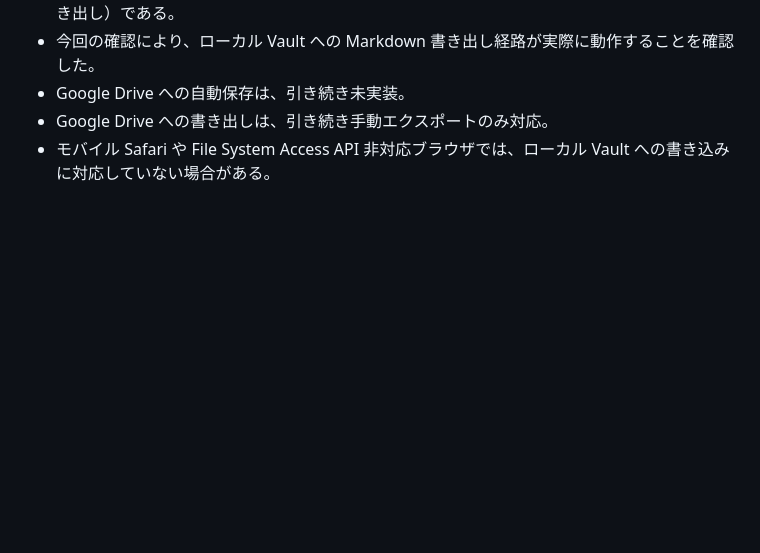
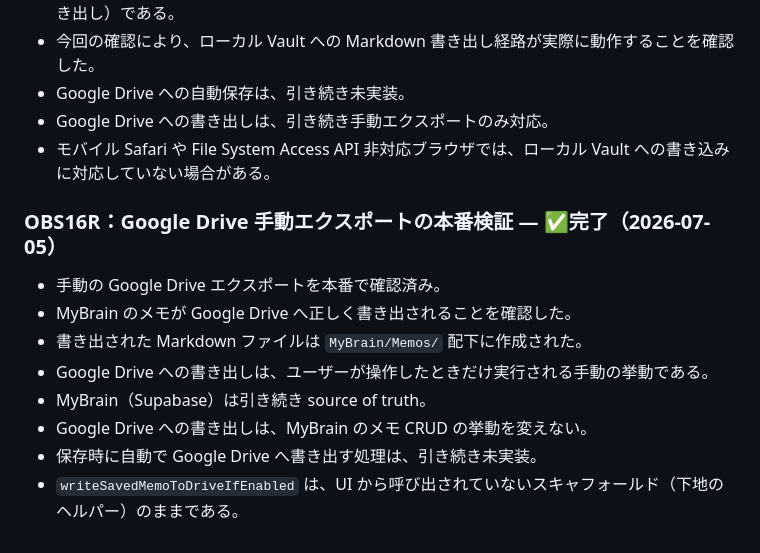
Before and after one commit to takechan1972/mybrain-web, a Markdown page: docs/PROJECT_STATUS.md, the part around the change. Drawn GitHub-style; blank space fills up the shorter version.

Commit message:
docs: record Google Drive export verification
Co-Authored-By: Claude Sonnet 5 <noreply@anthropic.com>

```diff
--- a/docs/PROJECT_STATUS.md
+++ b/docs/PROJECT_STATUS.md
@@ -62,3 +62,14 @@
 - Google Drive への自動保存は、引き続き未実装。
 - Google Drive への書き出しは、引き続き手動エクスポートのみ対応。
 - モバイル Safari や File System Access API 非対応ブラウザでは、ローカル Vault への書き込みに対応していない場合がある。
+
+### OBS16R：Google Drive 手動エクスポートの本番検証 — ✅完了（2026-07-05）
+
+- 手動の Google Drive エクスポートを本番で確認済み。
+- MyBrain のメモが Google Drive へ正しく書き出されることを確認した。
+- 書き出された Markdown ファイルは `MyBrain/Memos/` 配下に作成された。
+- Google Drive への書き出しは、ユーザーが操作したときだけ実行される手動の挙動である。
+- MyBrain（Supabase）は引き続き source of truth。
+- Google Drive への書き出しは、MyBrain のメモ CRUD の挙動を変えない。
+- 保存時に自動で Google Drive へ書き出す処理は、引き続き未実装。
+- `writeSavedMemoToDriveIfEnabled` は、UI から呼び出されていないスキャフォールド（下地のヘルパー）のままである。
```
